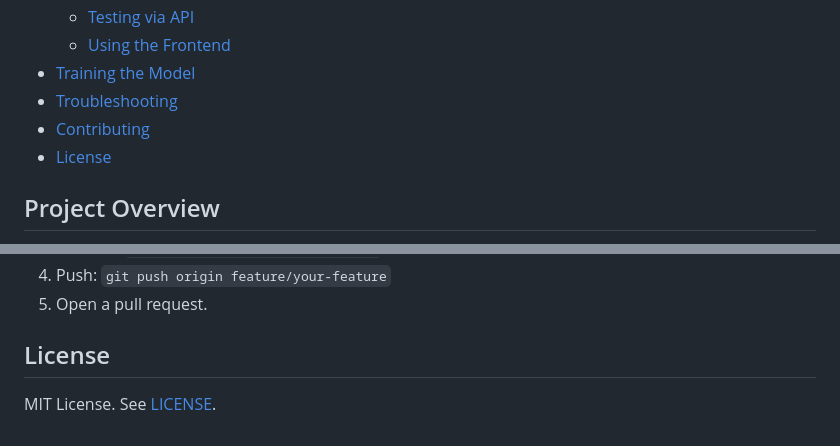
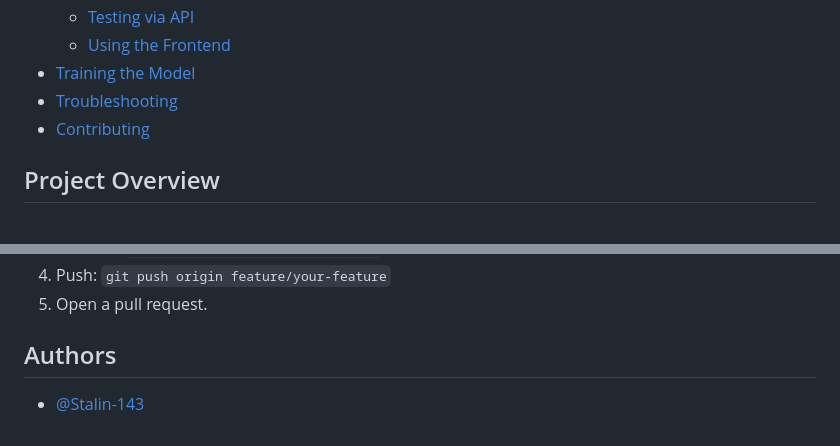
Before and after one commit to 0x5t4l1n/ai-eye-disease-detection, a Markdown page: README.md, 2 parts joined by grey strips. Drawn GitHub-style.

```diff
--- a/README.md
+++ b/README.md
@@ -14,7 +19,7 @@ A web-based application for detecting glaucoma severity from retinal images usin
 - [Training the Model](#training-the-model)
 - [Troubleshooting](#troubleshooting)
 - [Contributing](#contributing)
-- [License](#license)
+
 
 ## Project Overview
 This application predicts glaucoma severity (Normal, Mild, Moderate, Severe) from retinal images by estimating the Cup-to-Disc Ratio (CDR) and providing confidence scores. The backend, served via Flask on port 5000, uses a pre-trained ResNet101 model. The frontend, served on port 8000, allows users to upload images and view results. The model is available at [Hugging Face](https://huggingface.co/5t4l1n/ai-eye-disease-detection/blob/main/model/best_glaucoma_model.pth), and the dataset includes images in `dataset/G1020/Images_Square/` (e.g., `237.jpg`).
@@ -326,5 +331,6 @@ INFO:__main__:Starting frontend HTTP server on http://localhost:8000...
 4. Push: `git push origin feature/your-feature`
 5. Open a pull request.
 
-## License
-MIT License. See [LICENSE](LICENSE).
+## Authors
+
+- [@Stalin-143](https://www.github.com/Stalin-143)
```
Also changed, not shown: other parts of README.md (+5 -0 lines).
